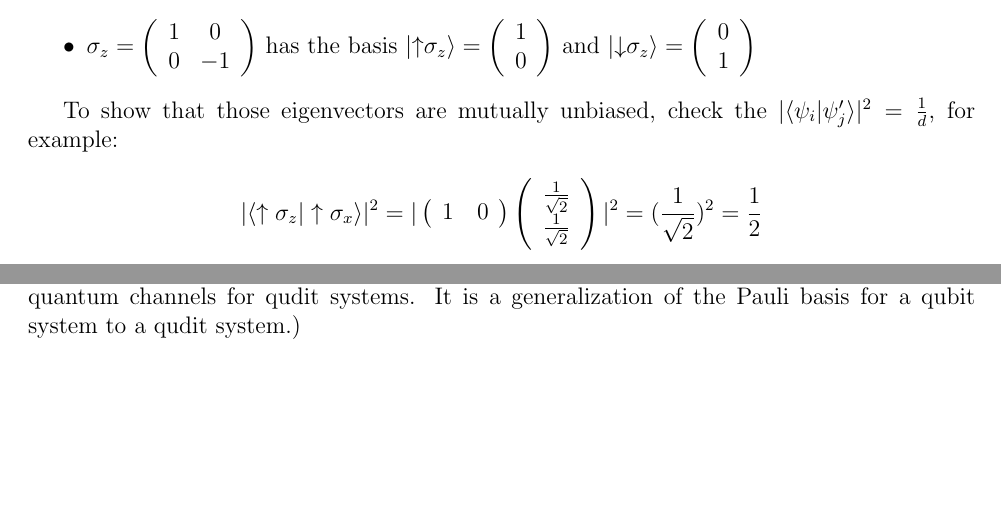
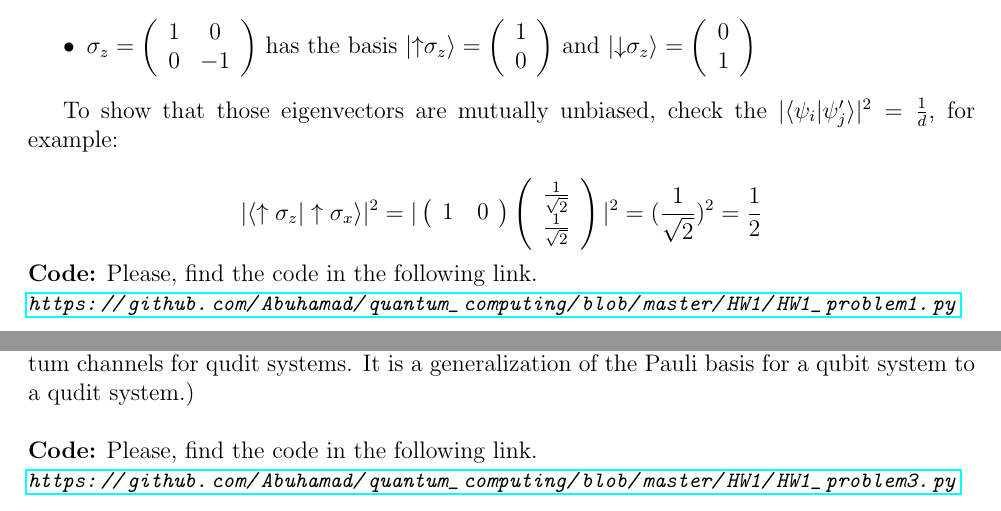
Before and after one commit to Abuhamad/quantum_computing, a LaTeX problem sheet (HW1/hm1.tex): two parts of pages 2 and 4 of 4, joined at a grey line, cut so that both start at the same text, the shorter picture padded with empty space. Compiled offline with pdfLaTeX.

Commit message:
Adding urls to code

```diff
--- a/HW1/hm1.tex
+++ b/HW1/hm1.tex
@@ -1,7 +1,7 @@
 \documentclass[12pt]{article}
 \usepackage{amsmath, amssymb, amsthm,qcircuit}
 \usepackage{comment}
-
+\usepackage{hyperref}
 \renewcommand{\>}{\rangle}
 \newcommand{\<}{\langle}
 \newcommand{\cL}{\mathcal{L}}
@@ -99,10 +99,11 @@ To show that those eigenvectors are mutually unbiased, check the $|\< \psi_i | \
 $$|\< \uparrow \sigma_z | \uparrow \sigma_x \>|^2 = | \left(\begin{array}{cc} 1 \quad 0 \end{array} \right)  \left(\begin{array}{cc} \frac{1}{\sqrt{2}} \\ \frac{1}{\sqrt{2}} \end{array} \right)|^2 = (\frac{1}{\sqrt{2}})^2 = \frac{1}{2}$$
 
 
+\noindent
+\textbf{Code:} Please, find the code in the following link.
 
-
-
-
+\noindent
+{\small \em \url{ https://github.com/Abuhamad/quantum_computing/blob/master/HW1/HW1_problem1.py}}
 
 
 \newpage
@@ -233,6 +234,15 @@ where the addition is modulo $k+1$ and $\omega=e^{2\pi i/d}$ is a primitive $d$t
 \[
 M^{(a,b)} = X^a Z^b
 \]
-where $a,b\in\{0,\ldots, d-1\}$ form an orthonormal basis with respect to the trace inner product. Implement methods in Python that construct these matrices and compute the trace inner product for all pairs. (The above collection of matrices is called a unitary error basis in the literature and is used, for instance, in the theory of quantum error correcting codes and quantum channels for qudit systems. It is a generalization of the Pauli basis for a qubit system to a qudit system.)
+where $a,b\in\{0,\ldots, d-1\}$ form an orthonormal basis with respect to the trace inner product. Implement methods in Python that construct these matrices and compute the trace inner product for all pairs. (The above collection of matrices is called a unitary error basis in the literature and is used, for instance, in the theory of quantum error correcting codes and quantum channels for qudit systems. It is a generalization of the Pauli basis for a qubit system to a qudit system.) \newline
+
+
+
+\noindent
+\textbf{Code:} Please, find the code in the following link.
+
+\noindent
+{\small \em \url{https://github.com/Abuhamad/quantum_computing/blob/master/HW1/HW1_problem3.py}}
+
 
 \end{document}
```
